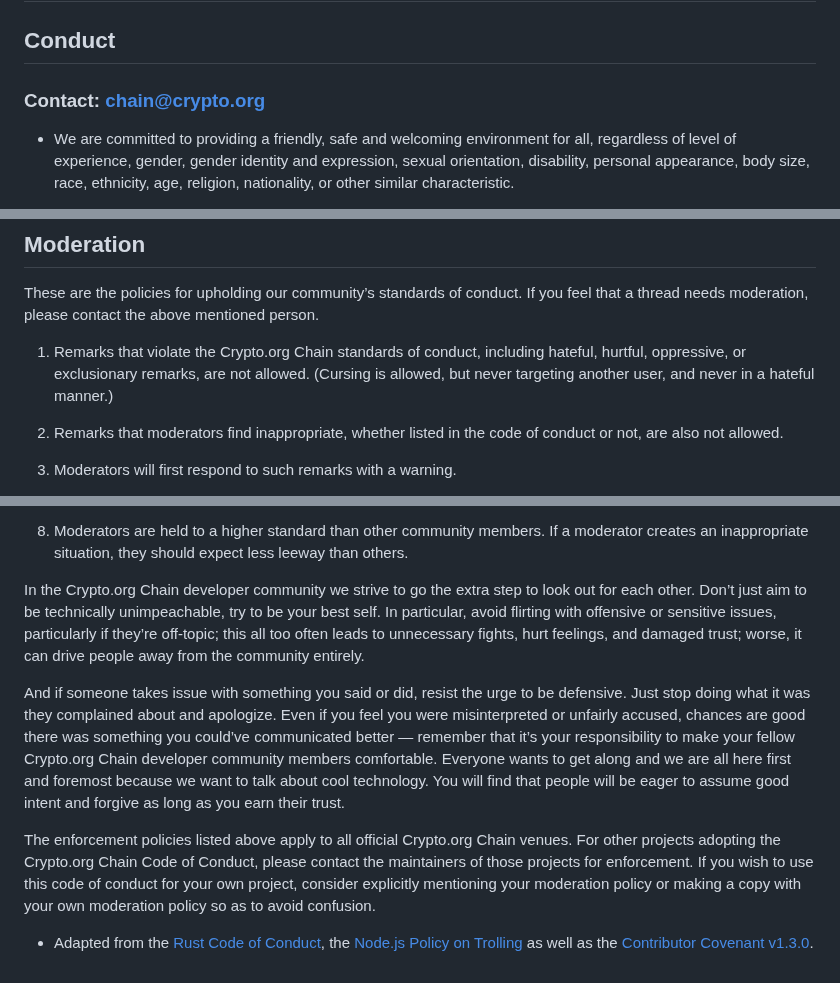
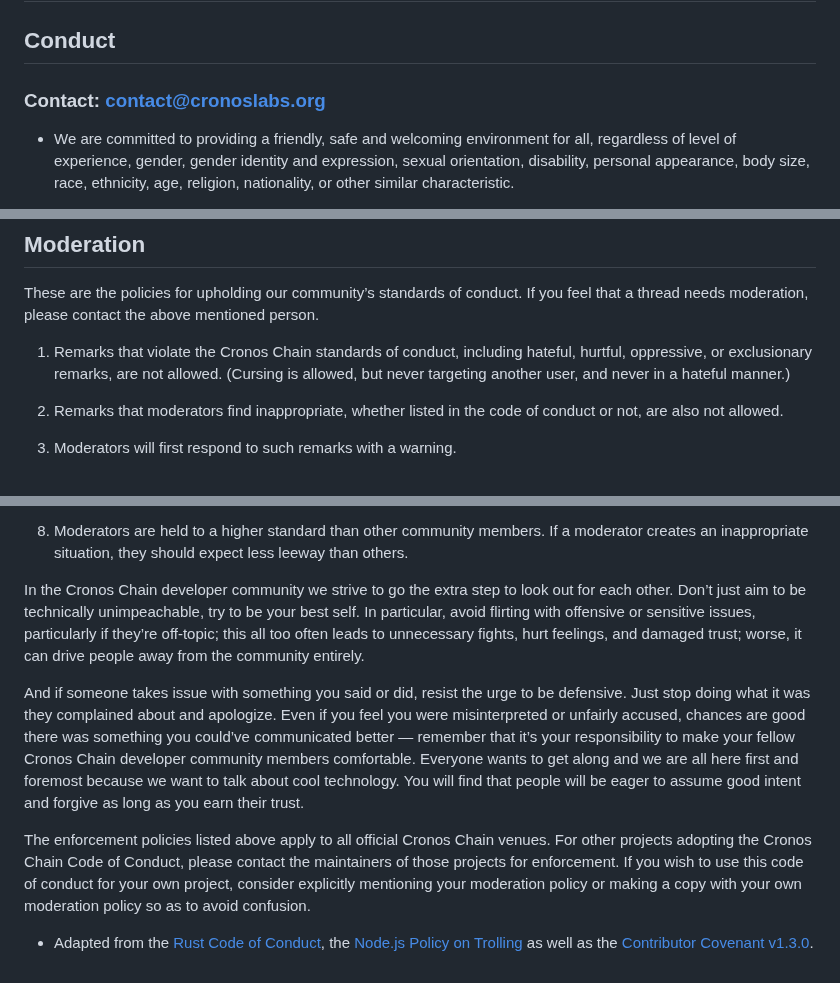
Before and after one commit to crypto-org-chain/chain-main, a Markdown page: CODE_OF_CONDUCT.md, 3 parts joined by grey strips. GitHub-like rendering.

Commit message:
Update CODE_OF_CONDUCT.md
Update CODE_OF_CONDUCT.md changes

Signed-off-by: kaz-CDC <kaz.mohamed@crypto.com>

```diff
--- a/CODE_OF_CONDUCT.md
+++ b/CODE_OF_CONDUCT.md
@@ -1,7 +1,7 @@
 # Code of Conduct
 
 ## Conduct
-### Contact: chain@crypto.org
+### Contact: contact@cronoslabs.org
 
 * We are committed to providing a friendly, safe and welcoming environment for all, regardless of level of experience, gender, gender identity and expression, sexual orientation, disability, personal appearance, body size, race, ethnicity, age, religion, nationality, or other similar characteristic.
 
@@ -26,7 +26,7 @@
 ## Moderation
 These are the policies for upholding our community’s standards of conduct. If you feel that a thread needs moderation, please contact the above mentioned person.
 
-1. Remarks that violate the Crypto.org Chain standards of conduct, including hateful, hurtful, oppressive, or exclusionary remarks, are not allowed. (Cursing is allowed, but never targeting another user, and never in a hateful manner.)
+1. Remarks that violate the Cronos Chain standards of conduct, including hateful, hurtful, oppressive, or exclusionary remarks, are not allowed. (Cursing is allowed, but never targeting another user, and never in a hateful manner.)
 
 2. Remarks that moderators find inappropriate, whether listed in the code of conduct or not, are also not allowed.
 
@@ -42,10 +42,10 @@ These are the policies for upholding our community’s standards of conduct. If
 
 8. Moderators are held to a higher standard than other community members. If a moderator creates an inappropriate situation, they should expect less leeway than others.
 
-In the Crypto.org Chain developer community we strive to go the extra step to look out for each other. Don’t just aim to be technically unimpeachable, try to be your best self. In particular, avoid flirting with offensive or sensitive issues, particularly if they’re off-topic; this all too often leads to unnecessary fights, hurt feelings, and damaged trust; worse, it can drive people away from the community entirely.
+In the Cronos Chain developer community we strive to go the extra step to look out for each other. Don’t just aim to be technically unimpeachable, try to be your best self. In particular, avoid flirting with offensive or sensitive issues, particularly if they’re off-topic; this all too often leads to unnecessary fights, hurt feelings, and damaged trust; worse, it can drive people away from the community entirely.
 
-And if someone takes issue with something you said or did, resist the urge to be defensive. Just stop doing what it was they complained about and apologize. Even if you feel you were misinterpreted or unfairly accused, chances are good there was something you could’ve communicated better — remember that it’s your responsibility to make your fellow Crypto.org Chain developer community members comfortable. Everyone wants to get along and we are all here first and foremost because we want to talk about cool technology. You will find that people will be eager to assume good intent and forgive as long as you earn their trust.
+And if someone takes issue with something you said or did, resist the urge to be defensive. Just stop doing what it was they complained about and apologize. Even if you feel you were misinterpreted or unfairly accused, chances are good there was something you could’ve communicated better — remember that it’s your responsibility to make your fellow Cronos Chain developer community members comfortable. Everyone wants to get along and we are all here first and foremost because we want to talk about cool technology. You will find that people will be eager to assume good intent and forgive as long as you earn their trust.
 
-The enforcement policies listed above apply to all official Crypto.org Chain venues. For other projects adopting the Crypto.org Chain Code of Conduct, please contact the maintainers of those projects for enforcement. If you wish to use this code of conduct for your own project, consider explicitly mentioning your moderation policy or making a copy with your own moderation policy so as to avoid confusion.
+The enforcement policies listed above apply to all official Cronos Chain venues. For other projects adopting the Cronos Chain Code of Conduct, please contact the maintainers of those projects for enforcement. If you wish to use this code of conduct for your own project, consider explicitly mentioning your moderation policy or making a copy with your own moderation policy so as to avoid confusion.
 
 * Adapted from the [Rust Code of Conduct](https://www.rust-lang.org/en-US/conduct.html), the [Node.js Policy on Trolling](http://blog.izs.me/post/30036893703/policy-on-trolling) as well as the [Contributor Covenant v1.3.0](http://contributor-covenant.org/version/1/3/0/).
```
